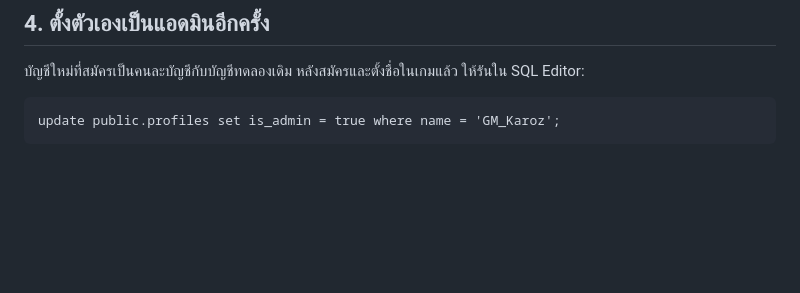
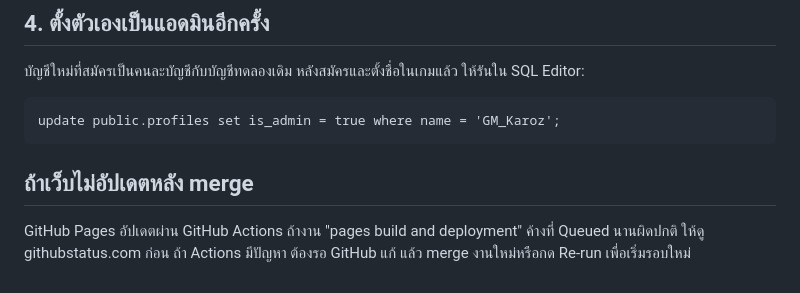
Before and after one commit to hellokaroz-del/SkyClash, a Markdown page: lobby/login-setup.md, the part around the change. GitHub-like rendering; blank space fills up the shorter version.

Commit message:
Lobby setup notes: what to do when Pages does not update
Co-Authored-By: Claude Opus 5.5 (1M context) <noreply@anthropic.com>
Claude-Session: https://claude.ai/code/session_01EHtL1CFKGanEfFGi5Rf8As

````diff
--- a/lobby/login-setup.md
+++ b/lobby/login-setup.md
@@ -50,3 +50,7 @@ Supabase > **Authentication** > **Sign In / Providers** > **Google**
 ```
 update public.profiles set is_admin = true where name = 'GM_Karoz';
 ```
+
+## ถ้าเว็บไม่อัปเดตหลัง merge
+
+GitHub Pages อัปเดตผ่าน GitHub Actions ถ้างาน "pages build and deployment" ค้างที่ Queued นานผิดปกติ ให้ดู githubstatus.com ก่อน ถ้า Actions มีปัญหา ต้องรอ GitHub แก้ แล้ว merge งานใหม่หรือกด Re-run เพื่อเริ่มรอบใหม่
````
